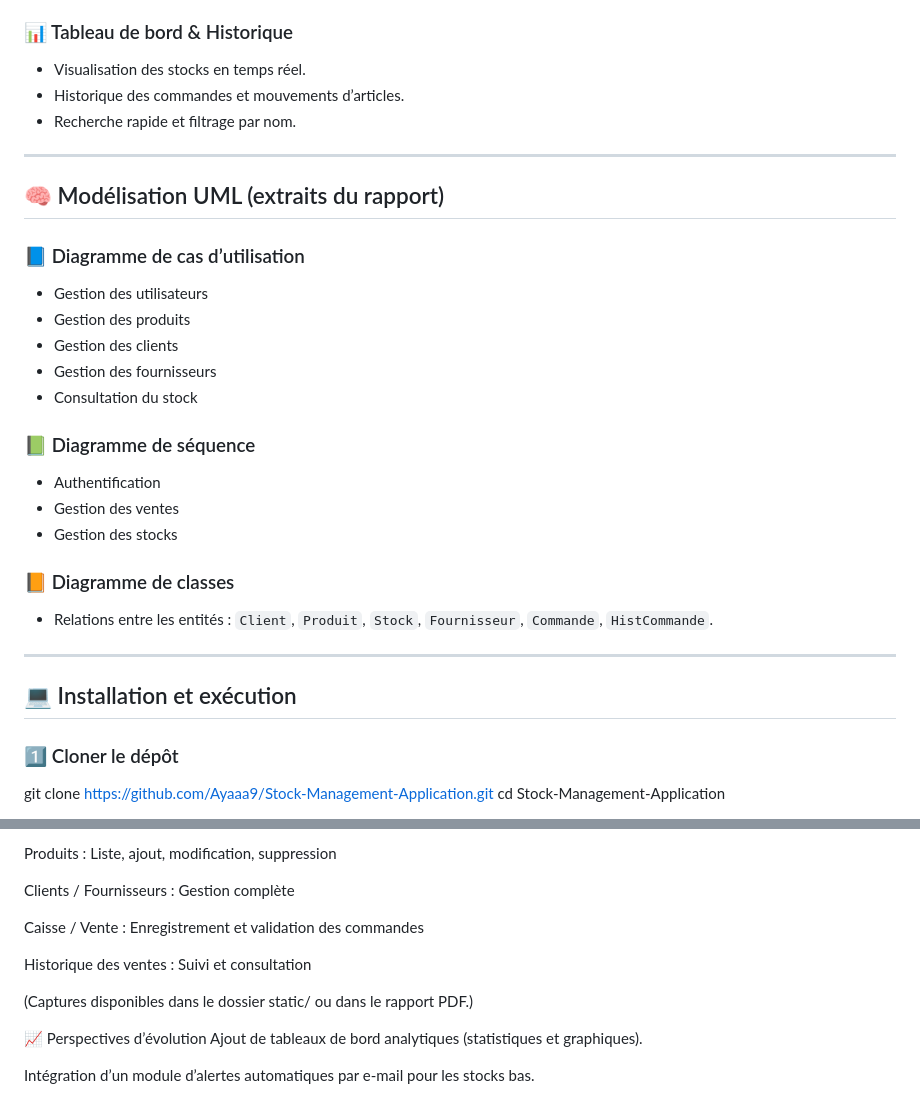
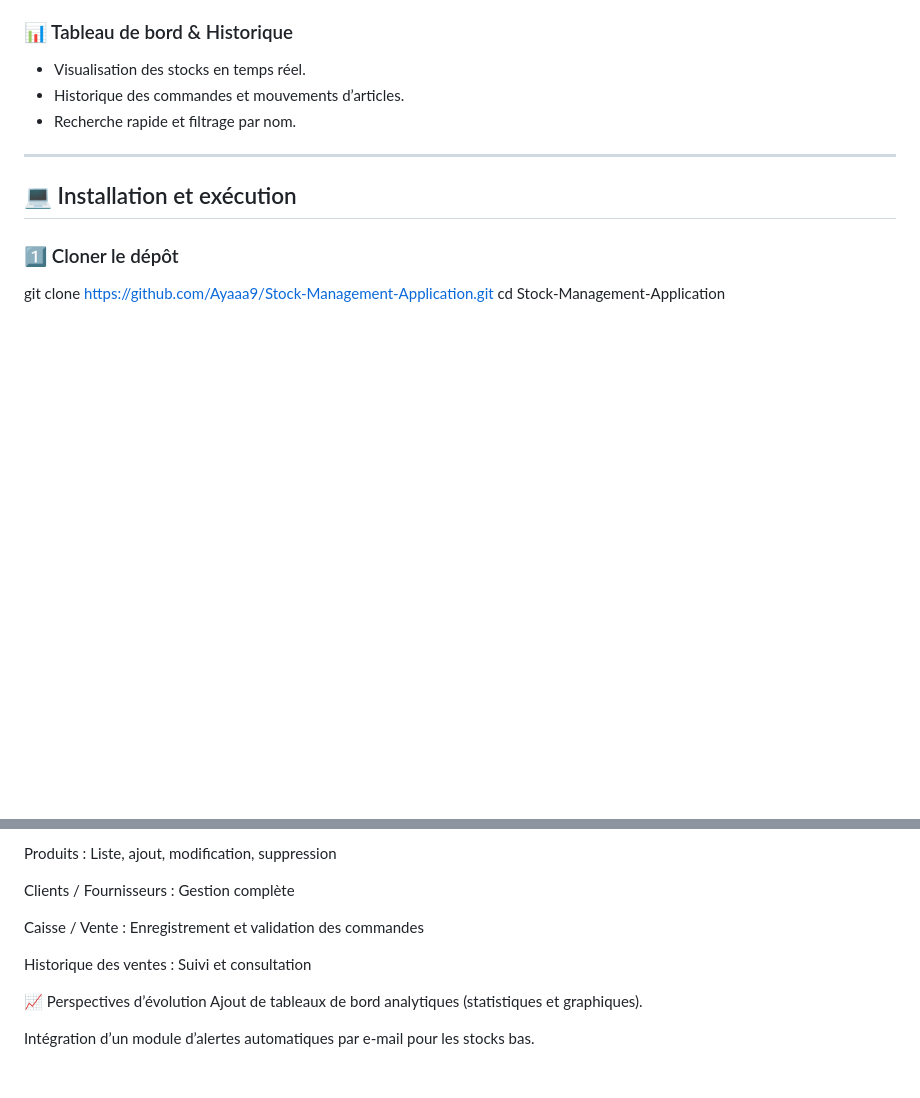
Before and after one commit to Ayaaa9/Stock-Management-Application, a Markdown page: README.md, 2 parts joined by grey strips. Drawn GitHub-style; blank space fills up the shorter version.

```diff
--- a/README.md
+++ b/README.md
@@ -54,26 +54,6 @@ Elle a pour objectif d’aider les entreprises à gérer efficacement leurs **pr
 - Recherche rapide et filtrage par nom.
 
 ---
-
-## 🧠 Modélisation UML (extraits du rapport)
-
-### 📘 Diagramme de cas d’utilisation
-- Gestion des utilisateurs
-- Gestion des produits
-- Gestion des clients
-- Gestion des fournisseurs
-- Consultation du stock
-
-### 📗 Diagramme de séquence
-- Authentification
-- Gestion des ventes
-- Gestion des stocks
-
-### 📙 Diagramme de classes
-- Relations entre les entités : `Client`, `Produit`, `Stock`, `Fournisseur`, `Commande`, `HistCommande`.
-
----
-
 ## 💻 Installation et exécution
 
 ### 1️⃣ Cloner le dépôt
@@ -104,8 +84,6 @@ Caisse / Vente : Enregistrement et validation des commandes
 
 Historique des ventes : Suivi et consultation
 
-(Captures disponibles dans le dossier static/ ou dans le rapport PDF.)
-
 📈 Perspectives d’évolution
 Ajout de tableaux de bord analytiques (statistiques et graphiques).
 
```
